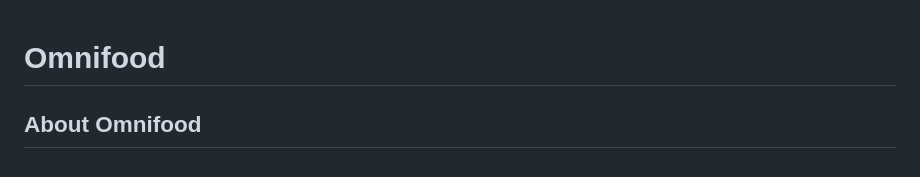
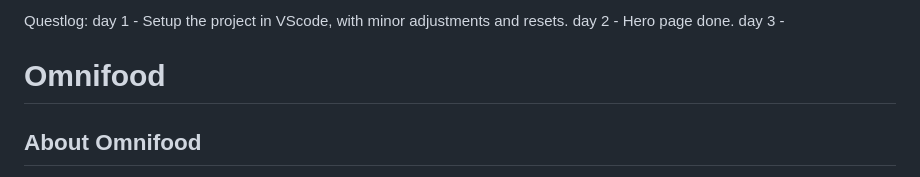
Before and after one commit to DanCodeCraft/Omnifood, a Markdown page: README.md, the part around the change. Drawn GitHub-style.

```diff
--- a/README.md
+++ b/README.md
@@ -1,3 +1,8 @@
+Questlog:
+day 1 - Setup the project in VScode, with minor adjustments and resets.
+day 2 - Hero page done.
+day 3 -
+
 # Omnifood
 
 ## About Omnifood
```
